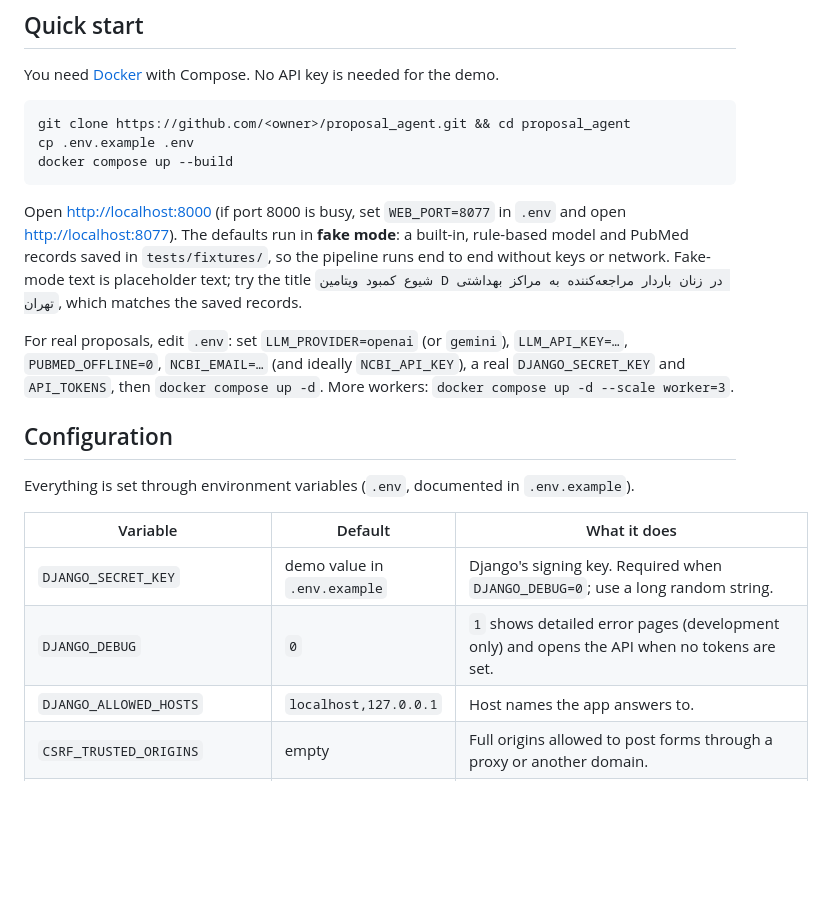
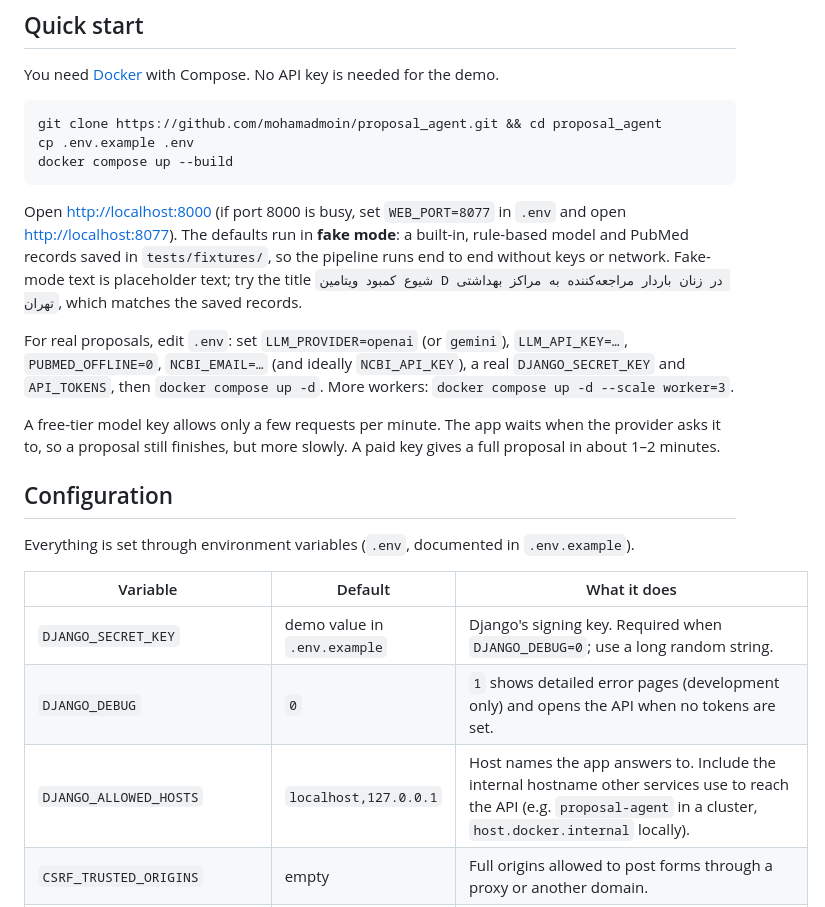
Before and after one commit to mohamadmoin/proposal_agent, a Markdown page: README.md, the part around the change. Rendered like a GitHub page; blank space fills up the shorter version.

Commit message:
README: real clone URL, internal hostnames, free-tier note
Co-Authored-By: Claude Opus 5.5 <noreply@anthropic.com>

````diff
--- a/README.md
+++ b/README.md
@@ -21,7 +21,7 @@ researcher is the author** and must check every sentence, number and reference.
 You need [Docker](https://docs.docker.com/get-docker/) with Compose. No API key is needed for the demo.
 
 ```bash
-git clone https://github.com/<owner>/proposal_agent.git && cd proposal_agent
+git clone https://github.com/mohamadmoin/proposal_agent.git && cd proposal_agent
 cp .env.example .env
 docker compose up --build
 ```
@@ -35,6 +35,9 @@ For real proposals, edit `.env`: set `LLM_PROVIDER=openai` (or `gemini`), `LLM_A
 `NCBI_EMAIL=…` (and ideally `NCBI_API_KEY`), a real `DJANGO_SECRET_KEY` and `API_TOKENS`, then
 `docker compose up -d`. More workers: `docker compose up -d --scale worker=3`.
 
+A free-tier model key allows only a few requests per minute. The app waits when the provider asks it to, so a
+proposal still finishes, but more slowly. A paid key gives a full proposal in about 1–2 minutes.
+
 ## Configuration
 
 Everything is set through environment variables (`.env`, documented in `.env.example`).
@@ -43,7 +46,7 @@ Everything is set through environment variables (`.env`, documented in `.env.exa
 |---|---|---|
 | `DJANGO_SECRET_KEY` | demo value in `.env.example` | Django's signing key. Required when `DJANGO_DEBUG=0`; use a long random string. |
 | `DJANGO_DEBUG` | `0` | `1` shows detailed error pages (development only) and opens the API when no tokens are set. |
-| `DJANGO_ALLOWED_HOSTS` | `localhost,127.0.0.1` | Host names the app answers to. |
+| `DJANGO_ALLOWED_HOSTS` | `localhost,127.0.0.1` | Host names the app answers to. Include the internal hostname other services use to reach the API (e.g. `proposal-agent` in a cluster, `host.docker.internal` locally). |
 | `CSRF_TRUSTED_ORIGINS` | empty | Full origins allowed to post forms through a proxy or another domain. |
 | `DJANGO_BEHIND_HTTPS_PROXY` | `0` | `1` when a proxy terminates HTTPS and sends `X-Forwarded-Proto`. |
 | `LOG_LEVEL` | `INFO` | Logging level. |
````
Also changed, not shown: CONTRIBUTING.md (+1 -1 lines).
